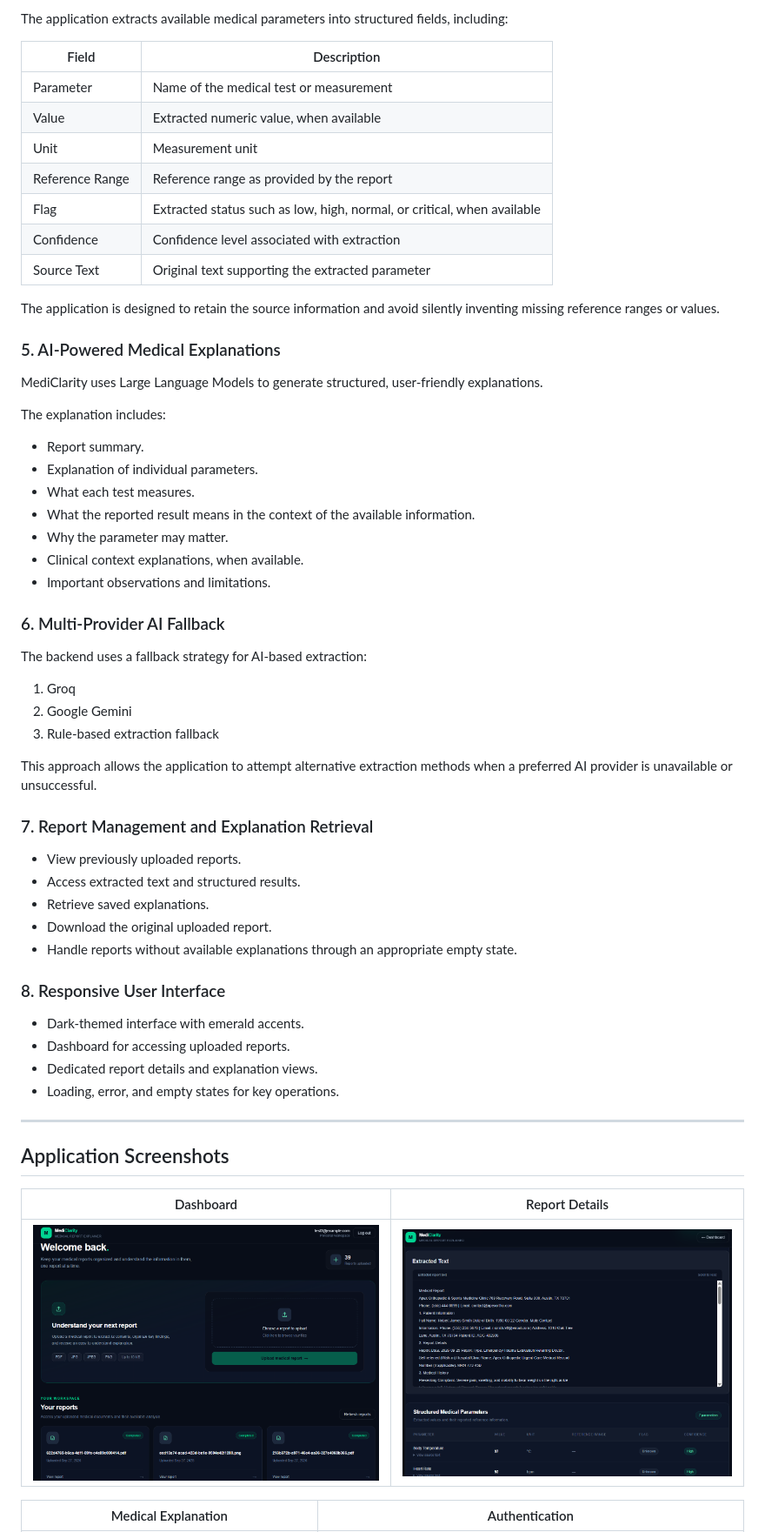
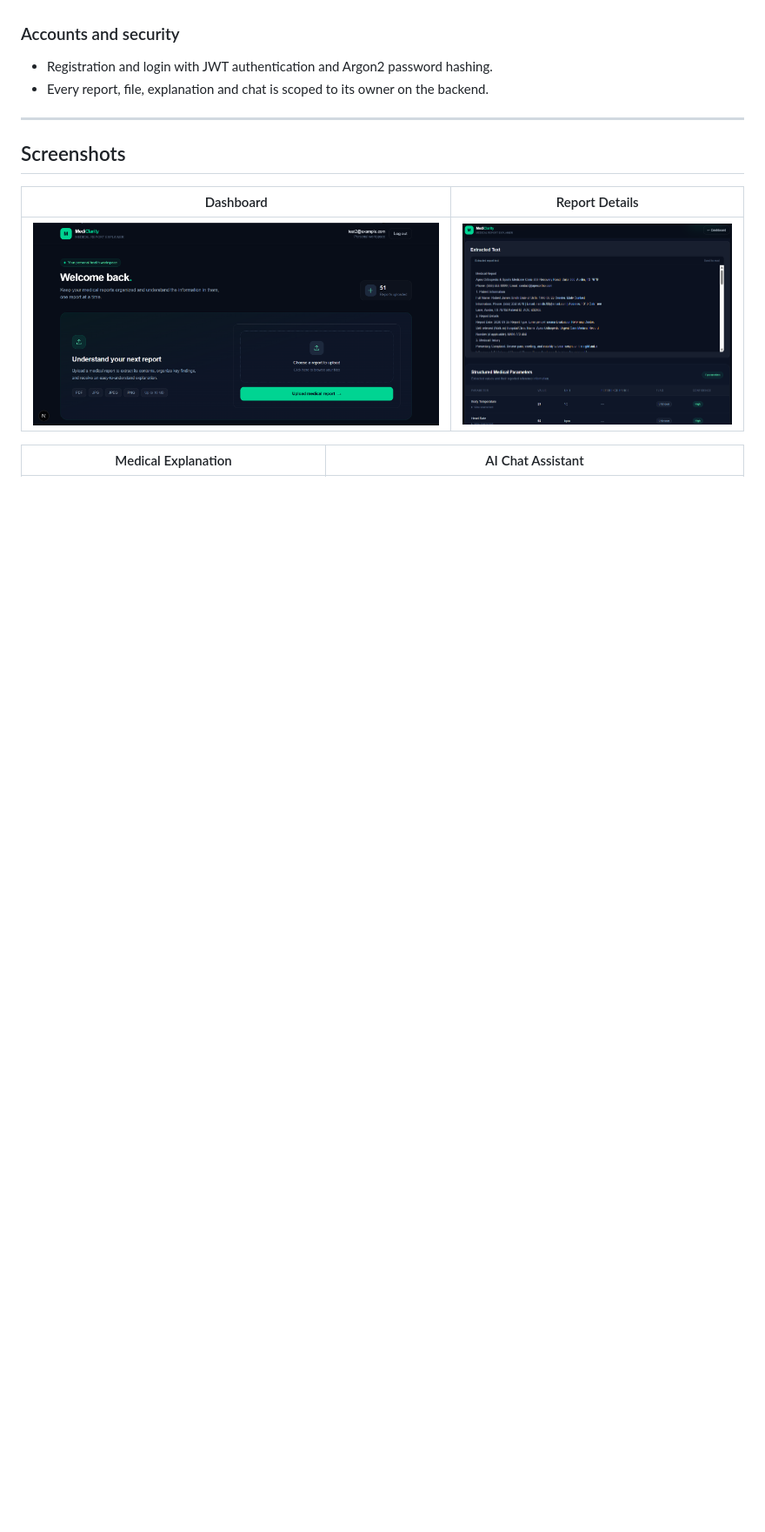
Before and after one commit to Sarthak-Pattnaik/medical-report-explainer, a Markdown page: README.md, the part around one of its changes. Shown at 87% size. GitHub-like rendering; pictures changed too: screenshots/dashboard.png; blank space fills up the shorter version.

```diff
--- a/README.md
+++ b/README.md
@@ -82,60 +57,10 @@ MediClarity is designed as an educational tool to improve health literacy, not a
-The application extracts available medical parameters into structured fields, including:
-
-| Field | Description |
-|---|---|
-| Parameter | Name of the medical test or measurement |
-| Value | Extracted numeric value, when available |
-| Unit | Measurement unit |
-| Reference Range | Reference range as provided by the report |
-| Flag | Extracted status such as low, high, normal, or critical, when available |
-| Confidence | Confidence level associated with extraction |
-| Source Text | Original text supporting the extracted parameter |
-
-The application is designed to retain the source information and avoid silently inventing missing reference ranges or values.
-
-### 5. AI-Powered Medical Explanations
-
-MediClarity uses Large Language Models to generate structured, user-friendly explanations.
-
-The explanation includes:
-
-- Report summary.
-- Explanation of individual parameters.
-- What each test measures.
-- What the reported result means in the context of the available information.
-- Why the parameter may matter.
-- Clinical context explanations, when available.
-- Important observations and limitations.
-
-### 6. Multi-Provider AI Fallback
-
-The backend uses a fallback strategy for AI-based extraction:
-
-1. Groq
-2. Google Gemini
-3. Rule-based extraction fallback
-
-This approach allows the application to attempt alternative extraction methods when a preferred AI provider is unavailable or unsuccessful.
-
-### 7. Report Management and Explanation Retrieval
-
-- View previously uploaded reports.
-- Access extracted text and structured results.
-- Retrieve saved explanations.
-- Download the original uploaded report.
-- Handle reports without available explanations through an appropriate empty state.
-
-### 8. Responsive User Interface
-
-- Dark-themed interface with emerald accents.
-- Dashboard for accessing uploaded reports.
-- Dedicated report details and explanation views.
-- Loading, error, and empty states for key operations.
+### Accounts and security
+- Registration and login with JWT authentication and Argon2 password hashing.
+- Every report, file, explanation and chat is scoped to its owner on the backend.
 
 ---
 
-## Application Screenshots
-
+## Screenshots
 
 | Dashboard | Report Details |
 |---|---|
@@ -143,3 +68,3 @@ This approach allows the application to attempt alternative extraction methods w
 
-| Medical Explanation | Authentication |
+| Medical Explanation | AI Chat Assistant |
 |---|---|
```
Also changed, not shown: other parts of README.md (+259 -425 lines), screenshots/chat.png (added), screenshots/login.png, 1 other file.
